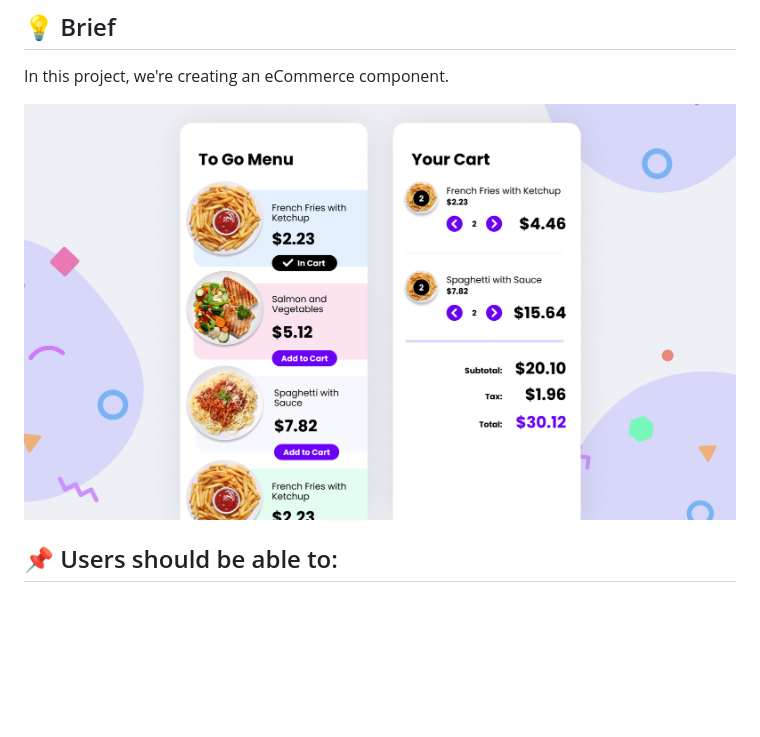
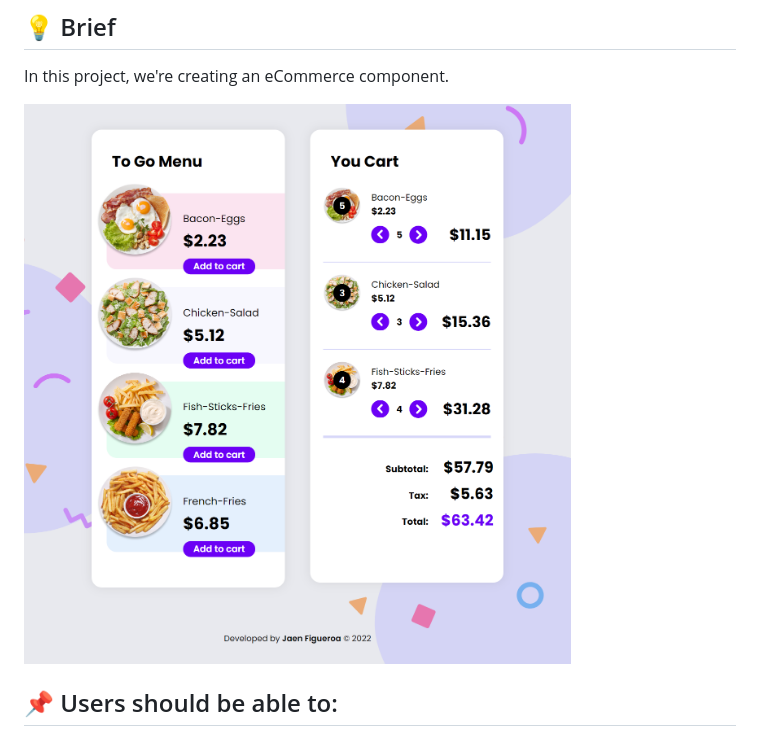
Before and after one commit to jaenfigueroa/eCommerce, a Markdown page: README.md, the part around the change. GitHub-like rendering; pictures changed too: img/preview.png (deleted), img/preview2.png (added); blank space fills up the shorter version.

Commit message:
preview actualizada

```diff
--- a/README.md
+++ b/README.md
@@ -16,7 +16,7 @@
 
 In this project, we're creating an eCommerce component.
 
-<img src="./img/preview.png" align="center" style="width: 100%"  />
+<img src="./img/preview2.png" align="center" style="width: 100%"  />
 
 ## 📌 Users should be able to:
 
```
